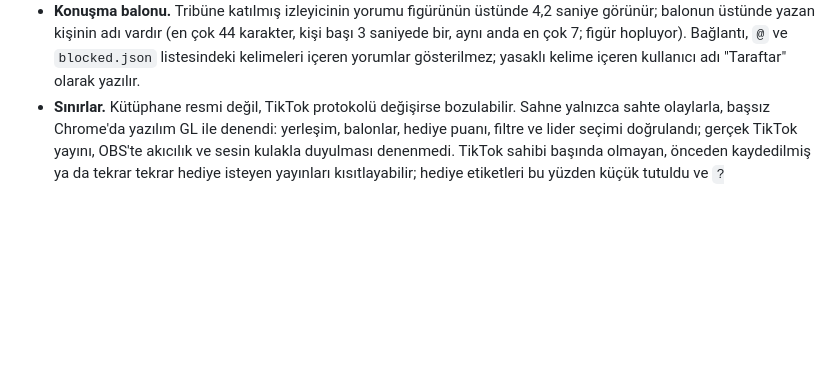
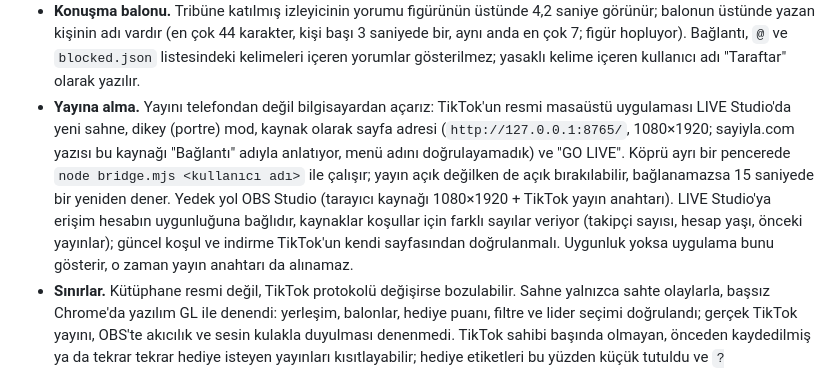
Before and after one commit to yusufemrederinoz/SportsApps, a Markdown page: docs/teknik-mimari.md, the part around the change. Rendered like a GitHub page; blank space fills up the shorter version.

Commit message:
Record the live scene decisions and how to start the broadcast

```diff
--- a/docs/teknik-mimari.md
+++ b/docs/teknik-mimari.md
@@ -584,6 +584,7 @@ Kullanıcının fikri (7 Kasım 2026): TikTok canlı yayınında izleyiciler yor
 - **Puan ve hediye.** Her takımın ayrı hediye türü var (`gifts.json`; varsayılanlar Rose, TikTok, GG, Ice Cream Cone, Heart Me yer tutucudur, gerçek yayında köprünün yazdığı hediye listesinden doğrulanıp değiştirilmeli). Hediye, gönderenin hangi tribünde olduğuna bakılmaksızın o türün takımına elmas değeri × adet kadar puan yazar (seri hediyeler seri bitince bir kez sayılır). Eşleşmeyen hediye puan yazmaz, "teşekkürler" yazısı çıkar. Futbol sorusu birkaç dakikada bir gelir (kulüp × ülke hücresi); doğru cevap veren, tribüne katılmışsa tribününe 10 puan getirir.
 - **Ses.** Lider tribünün sesi (Web Audio, kesintisiz döngü) yaklaşık 2 saniyede açılır, diğerleri kısılır; puan yoksa ses yoktur. Dosyası olmayan takım sessiz kalır. OBS dışında tarayıcıda ilk tıklamaya kadar ses başlamaz.
 - **Konuşma balonu.** Tribüne katılmış izleyicinin yorumu figürünün üstünde 4,2 saniye görünür; balonun üstünde yazan kişinin adı vardır (en çok 44 karakter, kişi başı 3 saniyede bir, aynı anda en çok 7; figür hopluyor). Bağlantı, `@` ve `blocked.json` listesindeki kelimeleri içeren yorumlar gösterilmez; yasaklı kelime içeren kullanıcı adı "Taraftar" olarak yazılır.
+- **Yayına alma.** Yayını telefondan değil bilgisayardan açarız: TikTok'un resmi masaüstü uygulaması LIVE Studio'da yeni sahne, dikey (portre) mod, kaynak olarak sayfa adresi (`http://127.0.0.1:8765/`, 1080×1920; sayiyla.com yazısı bu kaynağı "Bağlantı" adıyla anlatıyor, menü adını doğrulayamadık) ve "GO LIVE". Köprü ayrı bir pencerede `node bridge.mjs <kullanıcı adı>` ile çalışır; yayın açık değilken de açık bırakılabilir, bağlanamazsa 15 saniyede bir yeniden dener. Yedek yol OBS Studio (tarayıcı kaynağı 1080×1920 + TikTok yayın anahtarı). LIVE Studio'ya erişim hesabın uygunluğuna bağlıdır, kaynaklar koşullar için farklı sayılar veriyor (takipçi sayısı, hesap yaşı, önceki yayınlar); güncel koşul ve indirme TikTok'un kendi sayfasından doğrulanmalı. Uygunluk yoksa uygulama bunu gösterir, o zaman yayın anahtarı da alınamaz.
 - **Sınırlar.** Kütüphane resmi değil, TikTok protokolü değişirse bozulabilir. Sahne yalnızca sahte olaylarla, başsız Chrome'da yazılım GL ile denendi: yerleşim, balonlar, hediye puanı, filtre ve lider seçimi doğrulandı; gerçek TikTok yayını, OBS'te akıcılık ve sesin kulakla duyulması denenmedi. TikTok sahibi başında olmayan, önceden kaydedilmiş ya da tekrar tekrar hediye isteyen yayınları kısıtlayabilir; hediye etiketleri bu yüzden küçük tutuldu ve `?giftlabels=0` ile kapatılabilir, yayıncı yayında konuşmalıdır. TikTok LIVE için 18 yaş ve (bölgeye göre) 1.000 takipçi gerekir.
 
 ## Online maç
```
Also changed, not shown: docs/gelistirme-gunlugu.md (+2 -1 lines).
